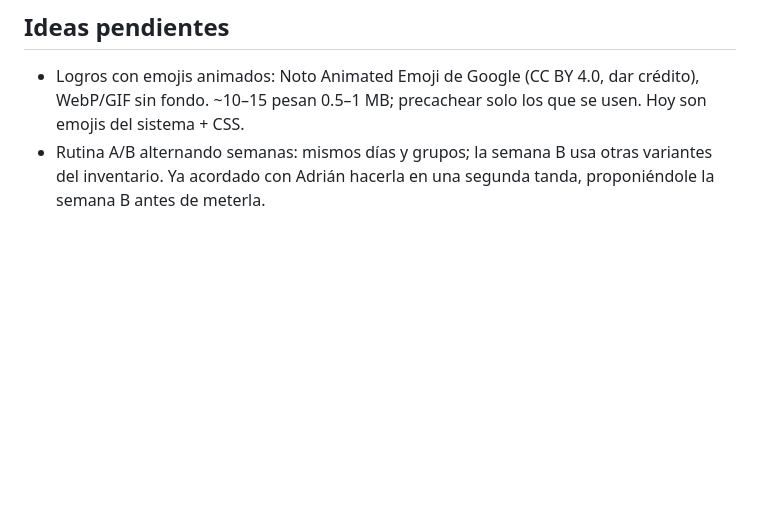
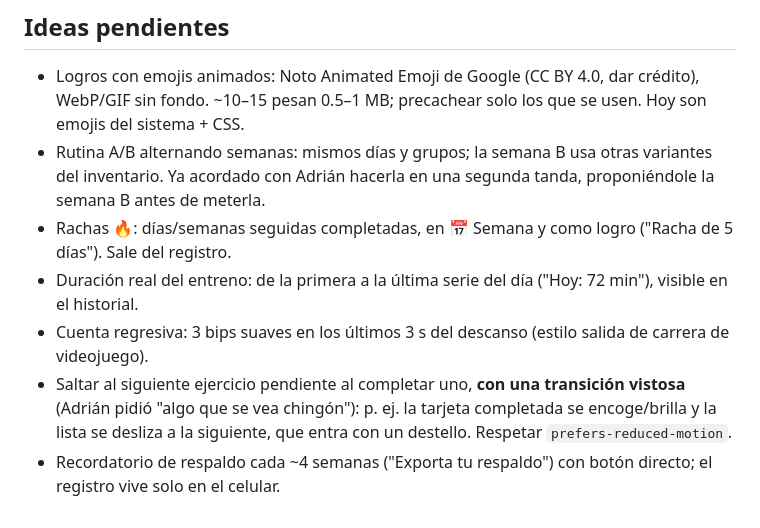
Before and after one commit to adriangoa/Rutineitor2000, a Markdown page: CLAUDE.md, the part around the change. Rendered like a GitHub page; blank space fills up the shorter version.

Commit message:
Anotar ideas pendientes: rachas, duración, cuenta regresiva, saltar al siguiente, recordatorio de respaldo
Co-Authored-By: Claude Opus 5.5 <noreply@anthropic.com>

```diff
--- a/CLAUDE.md
+++ b/CLAUDE.md
@@ -90,3 +90,11 @@ conviértela a WebP, máximo 480 px de lado, calidad ~68.
   ~10–15 pesan 0.5–1 MB; precachear solo los que se usen. Hoy son emojis del sistema + CSS.
 - Rutina A/B alternando semanas: mismos días y grupos; la semana B usa otras variantes del inventario.
   Ya acordado con Adrián hacerla en una segunda tanda, proponiéndole la semana B antes de meterla.
+- Rachas 🔥: días/semanas seguidas completadas, en 📅 Semana y como logro ("Racha de 5 días"). Sale del registro.
+- Duración real del entreno: de la primera a la última serie del día ("Hoy: 72 min"), visible en el historial.
+- Cuenta regresiva: 3 bips suaves en los últimos 3 s del descanso (estilo salida de carrera de videojuego).
+- Saltar al siguiente ejercicio pendiente al completar uno, **con una transición vistosa** (Adrián pidió
+  "algo que se vea chingón"): p. ej. la tarjeta completada se encoge/brilla y la lista se desliza a la siguiente,
+  que entra con un destello. Respetar `prefers-reduced-motion`.
+- Recordatorio de respaldo cada ~4 semanas ("Exporta tu respaldo") con botón directo; el registro vive solo
+  en el celular.
```
